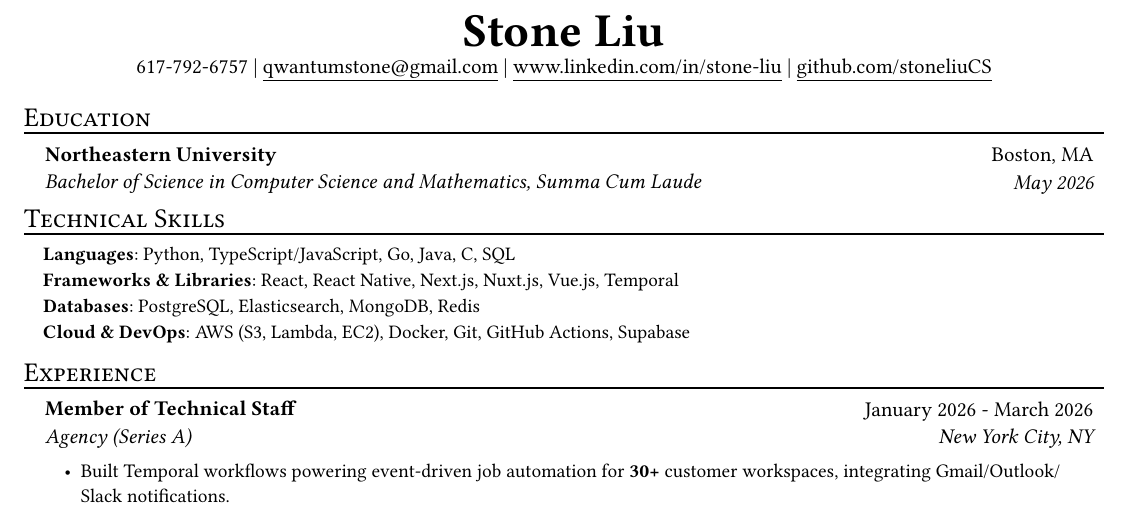
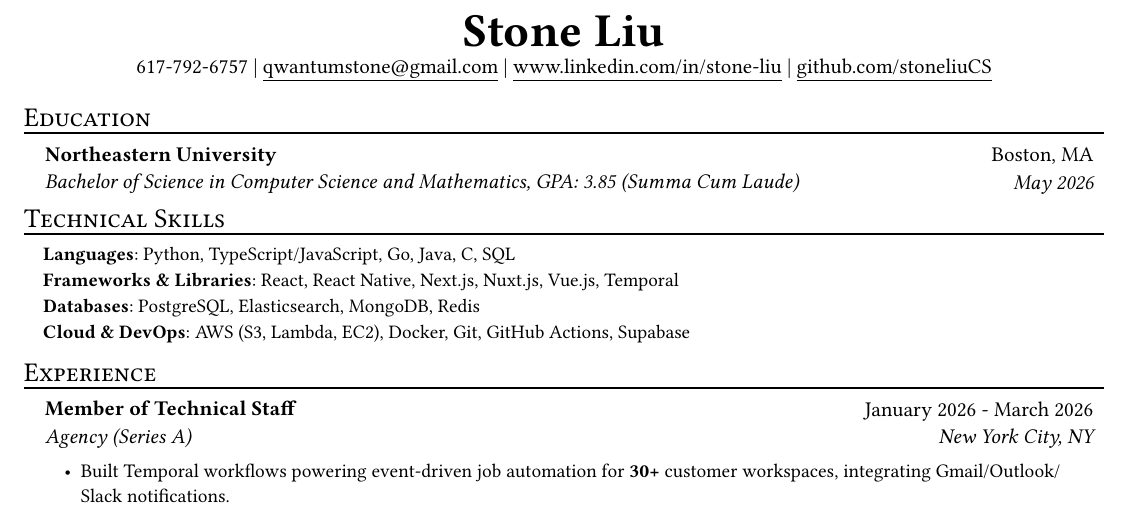
Before and after one commit to stoneliuCS/resume, a Typst document (v2/StoneLiu_Resume.typ): part of the page, cut so that both start at the same text. Compiled offline with Typst 0.15; a missing font is replaced by an installed copy or a similar font.

Commit message:
New resume

```diff
--- a/v2/StoneLiu_Resume.typ
+++ b/v2/StoneLiu_Resume.typ
@@ -15,7 +15,7 @@
 #resume_heading[Education]
 #edu_item(
   name: "Northeastern University",
-  degree: "Bachelor of Science in Computer Science and Mathematics, Summa Cum Laude",
+  degree: "Bachelor of Science in Computer Science and Mathematics, GPA: 3.85 (Summa Cum Laude)",
   location: "Boston, MA",
   date: "May 2026",
 )
```
